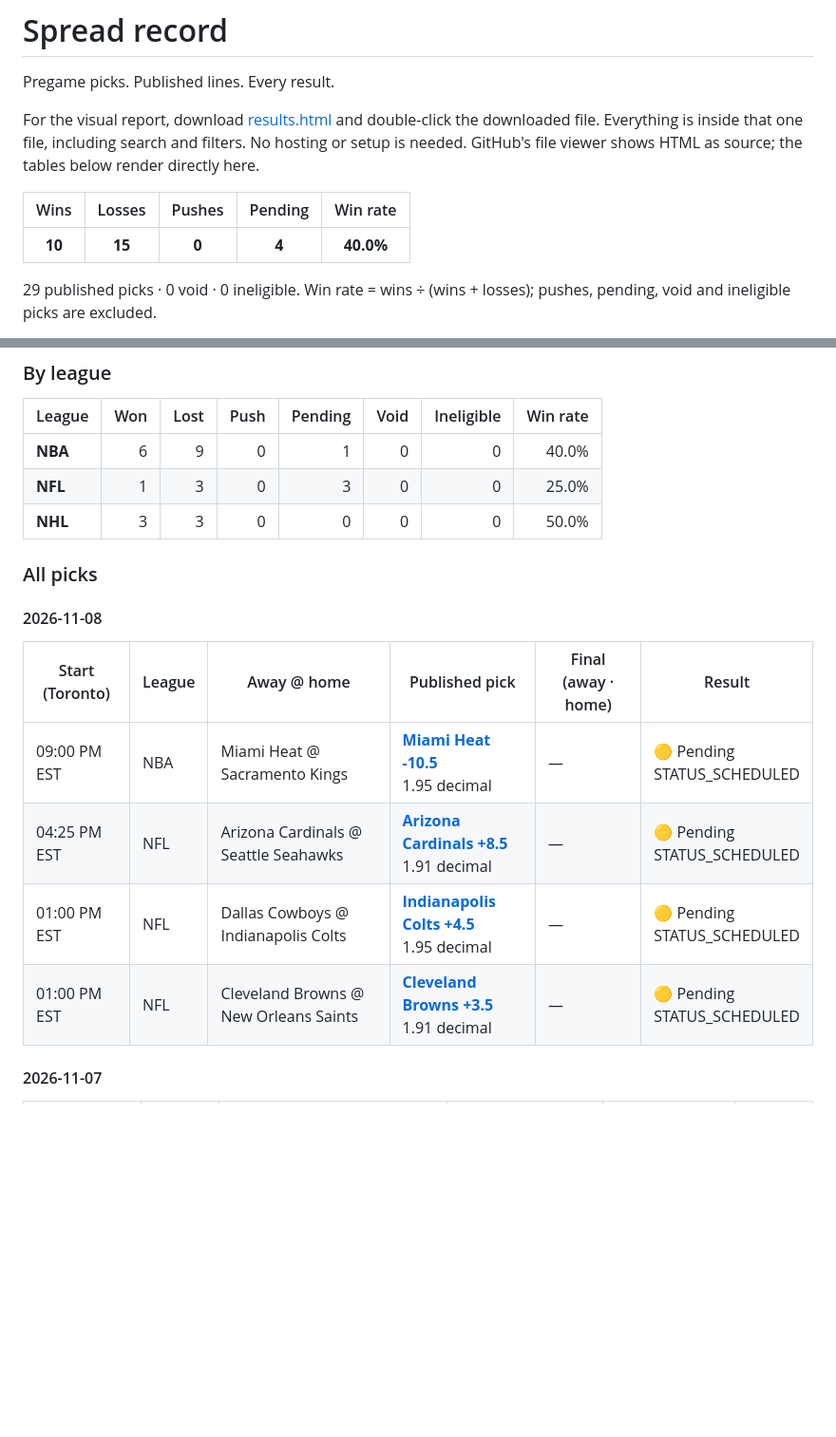
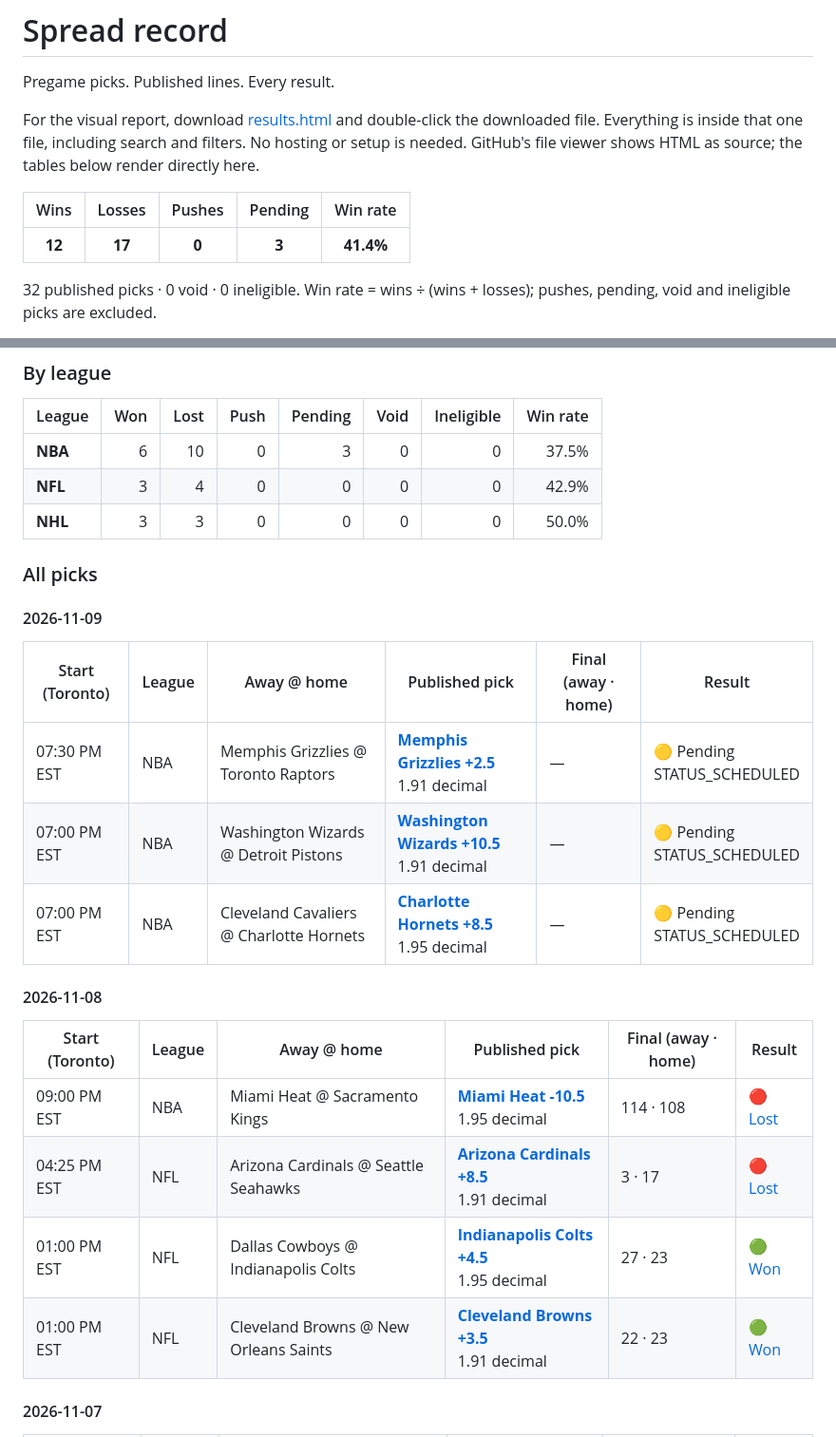
Before and after one commit to jjoaqu7/spread-record, a Markdown page: README.md, 2 parts joined by grey strips. Shown at 95% size. Drawn GitHub-style; blank space fills up the shorter version.

Commit message:
Update spread results

```diff
--- a/README.md
+++ b/README.md
@@ -6,7 +6,7 @@ For the visual report, download [results.html](results.html) and double-click th
 
 | Wins | Losses | Pushes | Pending | Win rate |
 |:---:|:---:|:---:|:---:|:---:|
-| **10** | **15** | **0** | **4** | **40.0%** |
+| **12** | **17** | **0** | **3** | **41.4%** |
 
-29 published picks · 0 void · 0 ineligible. Win rate = wins ÷ (wins + losses); pushes, pending, void and ineligible picks are excluded.
+32 published picks · 0 void · 0 ineligible. Win rate = wins ÷ (wins + losses); pushes, pending, void and ineligible picks are excluded.
 
@@ -16,21 +16,29 @@ Last checked: **Nov 08, 2026 · 10:39 AM EST**. Times below use America/Toronto.
 
 | League | Won | Lost | Push | Pending | Void | Ineligible | Win rate |
 |---|---:|---:|---:|---:|---:|---:|---:|
-| **NBA** | 6 | 9 | 0 | 1 | 0 | 0 | 40.0% |
-| **NFL** | 1 | 3 | 0 | 3 | 0 | 0 | 25.0% |
+| **NBA** | 6 | 10 | 0 | 3 | 0 | 0 | 37.5% |
+| **NFL** | 3 | 4 | 0 | 0 | 0 | 0 | 42.9% |
 | **NHL** | 3 | 3 | 0 | 0 | 0 | 0 | 50.0% |
 
 ### All picks
 
 
+#### 2026-11-09
+
+| Start (Toronto) | League | Away @ home | Published pick | Final (away · home) | Result |
+|---|---|---|---|---|---|
+| 07:30 PM EST | NBA | Memphis Grizzlies @ Toronto Raptors | **[Memphis Grizzlies +2.5](<https://github.com/jjoaqu7/spread-record/releases/tag/picks-2026-11-09>)**<br>1.91 decimal | — | 🟡 Pending<br>STATUS_SCHEDULED |
+| 07:00 PM EST | NBA | Washington Wizards @ Detroit Pistons | **[Washington Wizards +10.5](<https://github.com/jjoaqu7/spread-record/releases/tag/picks-2026-11-09>)**<br>1.91 decimal | — | 🟡 Pending<br>STATUS_SCHEDULED |
+| 07:00 PM EST | NBA | Cleveland Cavaliers @ Charlotte Hornets | **[Charlotte Hornets +8.5](<https://github.com/jjoaqu7/spread-record/releases/tag/picks-2026-11-09>)**<br>1.95 decimal | — | 🟡 Pending<br>STATUS_SCHEDULED |
+
 #### 2026-11-08
 
 | Start (Toronto) | League | Away @ home | Published pick | Final (away · home) | Result |
 |---|---|---|---|---|---|
-| 09:00 PM EST | NBA | Miami Heat @ Sacramento Kings | **[Miami Heat -10.5](<https://github.com/jjoaqu7/spread-record/releases/tag/picks-2026-11-08>)**<br>1.95 decimal | — | 🟡 Pending<br>STATUS_SCHEDULED |
-| 04:25 PM EST | NFL | Arizona Cardinals @ Seattle Seahawks | **[Arizona Cardinals +8.5](<https://github.com/jjoaqu7/spread-record/releases/tag/picks-2026-11-08>)**<br>1.91 decimal | — | 🟡 Pending<br>STATUS_SCHEDULED |
-| 01:00 PM EST | NFL | Dallas Cowboys @ Indianapolis Colts | **[Indianapolis Colts +4.5](<https://github.com/jjoaqu7/spread-record/releases/tag/picks-2026-11-08>)**<br>1.95 decimal | — | 🟡 Pending<br>STATUS_SCHEDULED |
-| 01:00 PM EST | NFL | Cleveland Browns @ New Orleans Saints | **[Cleveland Browns +3.5](<https://github.com/jjoaqu7/spread-record/releases/tag/picks-2026-11-08>)**<br>1.91 decimal | — | 🟡 Pending<br>STATUS_SCHEDULED |
+| 09:00 PM EST | NBA | Miami Heat @ Sacramento Kings | **[Miami Heat -10.5](<https://github.com/jjoaqu7/spread-record/releases/tag/picks-2026-11-08>)**<br>1.95 decimal | 114 · 108 | [🔴 Lost](<https://www.espn.com/nba/game/_/gameId/401909951>) |
+| 04:25 PM EST | NFL | Arizona Cardinals @ Seattle Seahawks | **[Arizona Cardinals +8.5](<https://github.com/jjoaqu7/spread-record/releases/tag/picks-2026-11-08>)**<br>1.91 decimal | 3 · 17 | [🔴 Lost](<https://www.espn.com/nfl/game/_/gameId/401873048>) |
+| 01:00 PM EST | NFL | Dallas Cowboys @ Indianapolis Colts | **[Indianapolis Colts +4.5](<https://github.com/jjoaqu7/spread-record/releases/tag/picks-2026-11-08>)**<br>1.95 decimal | 27 · 23 | [🟢 Won](<https://www.espn.com/nfl/game/_/gameId/401873040>) |
+| 01:00 PM EST | NFL | Cleveland Browns @ New Orleans Saints | **[Cleveland Browns +3.5](<https://github.com/jjoaqu7/spread-record/releases/tag/picks-2026-11-08>)**<br>1.91 decimal | 22 · 23 | [🟢 Won](<https://www.espn.com/nfl/game/_/gameId/401873039>) |
 
 #### 2026-11-07
 
```
Also changed, not shown: other parts of README.md (+1 -1 lines).
